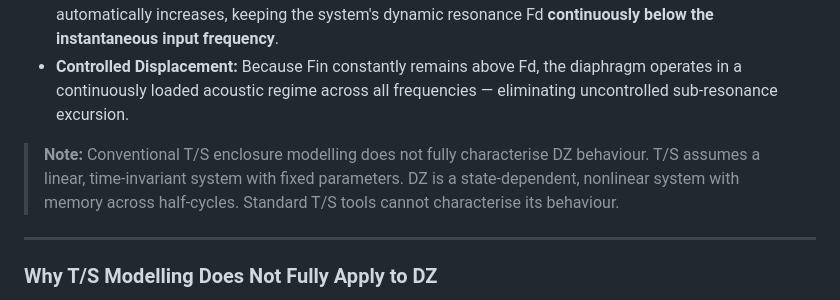
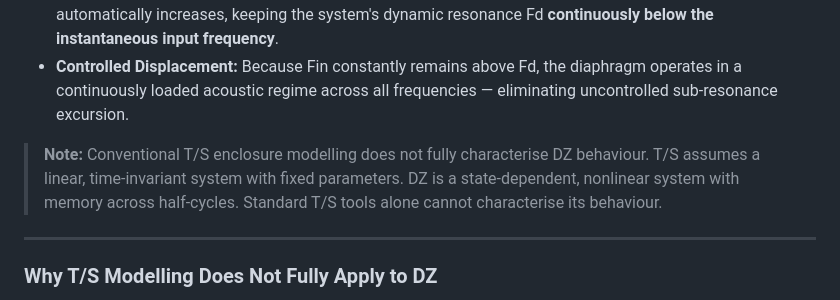
Before and after one commit to DeltaSignum/Dynamic-Zero, a Markdown page: docs/theory.md, the part around the change. Drawn GitHub-style.

Commit message:
Update note on T/S modelling and DZ behaviour
Clarified the note on T/S enclosure modelling limitations regarding DZ behaviour.

```diff
--- a/docs/theory.md
+++ b/docs/theory.md
@@ -69,7 +69,7 @@ DZ introduces the concept of **Dynamic Resonance (Fd)**:
 - **Frequency Tracking (Fd < Fin):** As the incoming signal frequency (Fin) drops, the active moving air mass automatically increases, keeping the system's dynamic resonance Fd **continuously below the instantaneous input frequency**.
 - **Controlled Displacement:** Because Fin constantly remains above Fd, the diaphragm operates in a continuously loaded acoustic regime across all frequencies — eliminating uncontrolled sub-resonance excursion.
 
-> **Note:** Conventional T/S enclosure modelling does not fully characterise DZ behaviour. T/S assumes a linear, time-invariant system with fixed parameters. DZ is a state-dependent, nonlinear system with memory across half-cycles. Standard T/S tools cannot characterise its behaviour.
+> **Note:** Conventional T/S enclosure modelling does not fully characterise DZ behaviour. T/S assumes a linear, time-invariant system with fixed parameters. DZ is a state-dependent, nonlinear system with memory across half-cycles. Standard T/S tools alone cannot characterise its behaviour.
 
 ---
 
```
